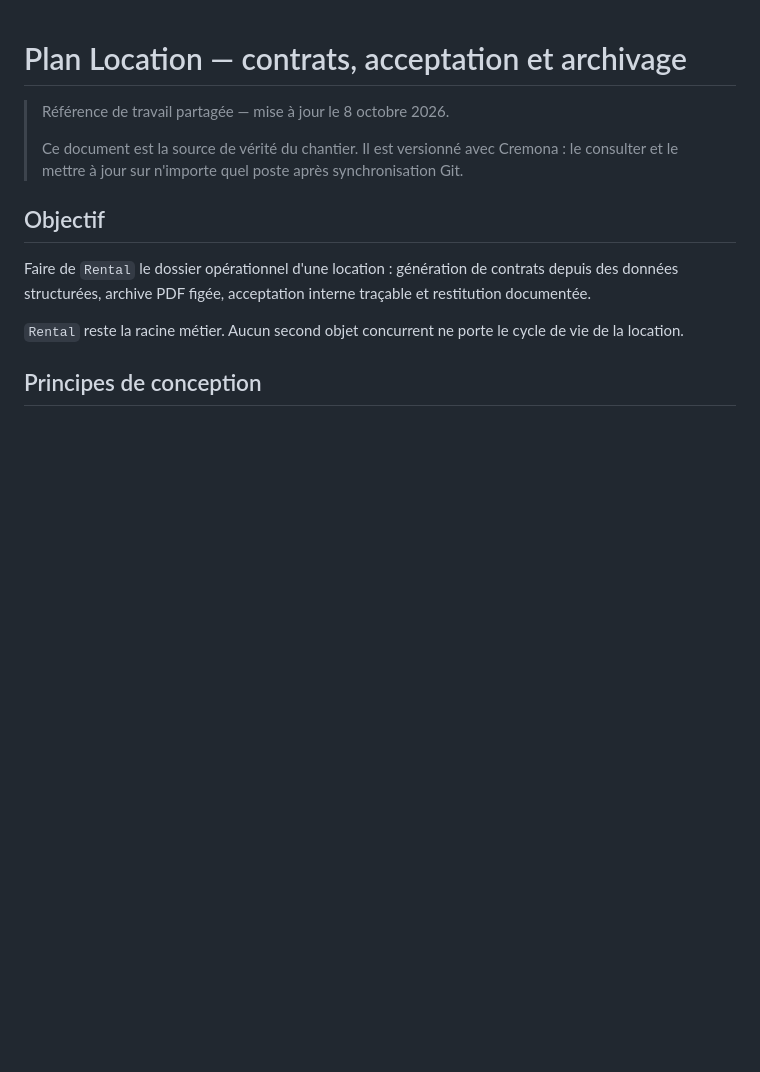
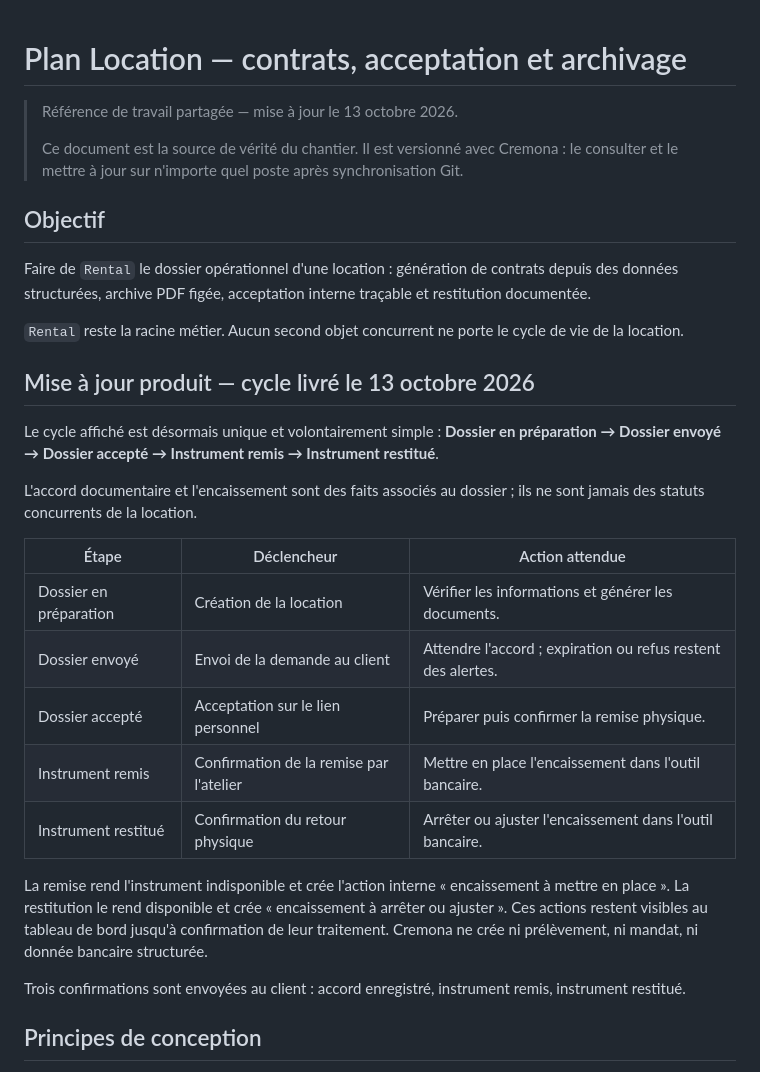
Before and after one commit to lamusiquedemars/cremona, a Markdown page: docs/plan-location-contrats-signature.md, the part around the change. Rendered like a GitHub page; blank space fills up the shorter version.

Commit message:
Document delivered rental lifecycle for handoff

```diff
--- a/docs/plan-location-contrats-signature.md
+++ b/docs/plan-location-contrats-signature.md
@@ -1,6 +1,6 @@
 # Plan Location — contrats, acceptation et archivage
 
-> Référence de travail partagée — mise à jour le 8 octobre 2026.
+> Référence de travail partagée — mise à jour le 13 octobre 2026.
 >
 > Ce document est la source de vérité du chantier. Il est versionné avec Cremona :
 > le consulter et le mettre à jour sur n'importe quel poste après synchronisation Git.
@@ -13,6 +13,32 @@ restitution documentée.
 
 `Rental` reste la racine métier. Aucun second objet concurrent ne porte le cycle
 de vie de la location.
+
+## Mise à jour produit — cycle livré le 13 octobre 2026
+
+Le cycle affiché est désormais unique et volontairement simple : **Dossier en
+préparation → Dossier envoyé → Dossier accepté → Instrument remis → Instrument
+restitué**.
+
+L'accord documentaire et l'encaissement sont des faits associés au dossier ; ils
+ne sont jamais des statuts concurrents de la location.
+
+| Étape | Déclencheur | Action attendue |
+| --- | --- | --- |
+| Dossier en préparation | Création de la location | Vérifier les informations et générer les documents. |
+| Dossier envoyé | Envoi de la demande au client | Attendre l'accord ; expiration ou refus restent des alertes. |
+| Dossier accepté | Acceptation sur le lien personnel | Préparer puis confirmer la remise physique. |
+| Instrument remis | Confirmation de la remise par l'atelier | Mettre en place l'encaissement dans l'outil bancaire. |
+| Instrument restitué | Confirmation du retour physique | Arrêter ou ajuster l'encaissement dans l'outil bancaire. |
+
+La remise rend l'instrument indisponible et crée l'action interne « encaissement
+à mettre en place ». La restitution le rend disponible et crée « encaissement à
+arrêter ou ajuster ». Ces actions restent visibles au tableau de bord jusqu'à
+confirmation de leur traitement. Cremona ne crée ni prélèvement, ni mandat, ni
+donnée bancaire structurée.
+
+Trois confirmations sont envoyées au client : accord enregistré, instrument
+remis, instrument restitué.
 
 ## Principes de conception
 
```
Also changed, not shown: docs/avancement-plan-directeur.md (+12 -5 lines), docs/reprise-mac-mini.md (+34 -1 lines).
